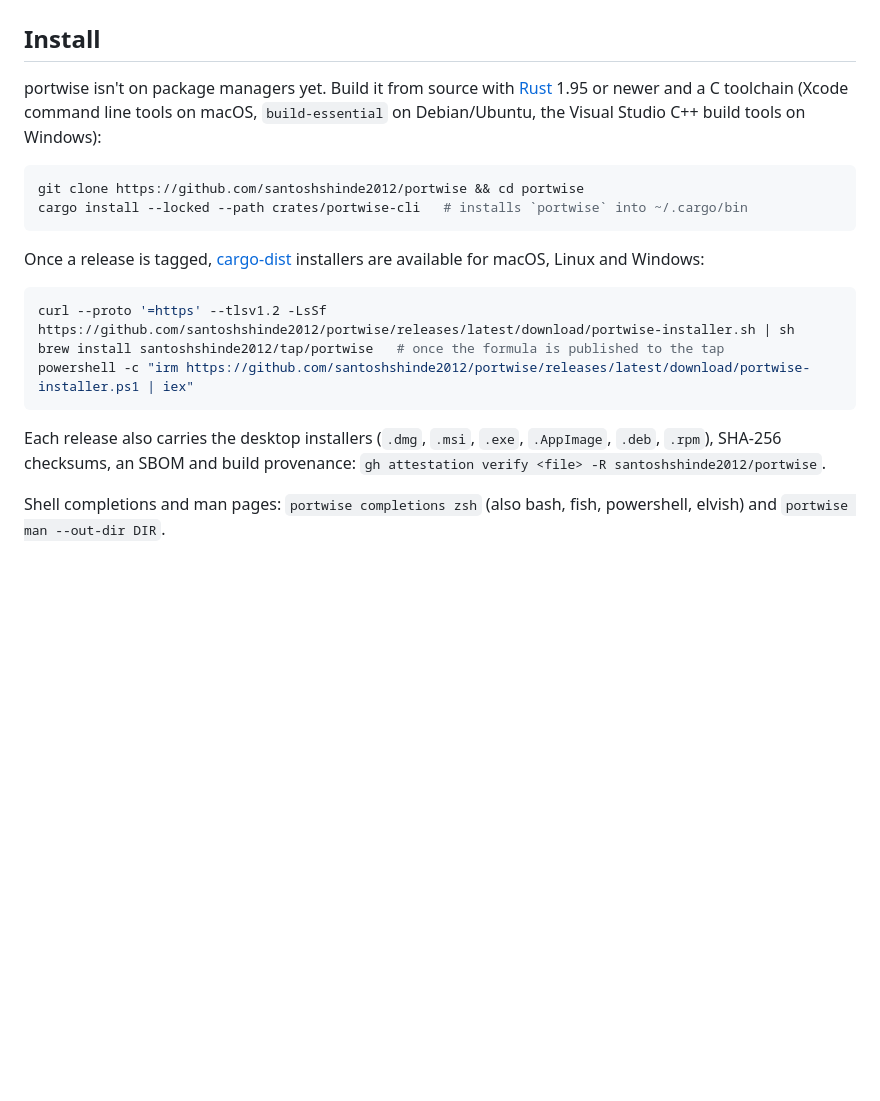
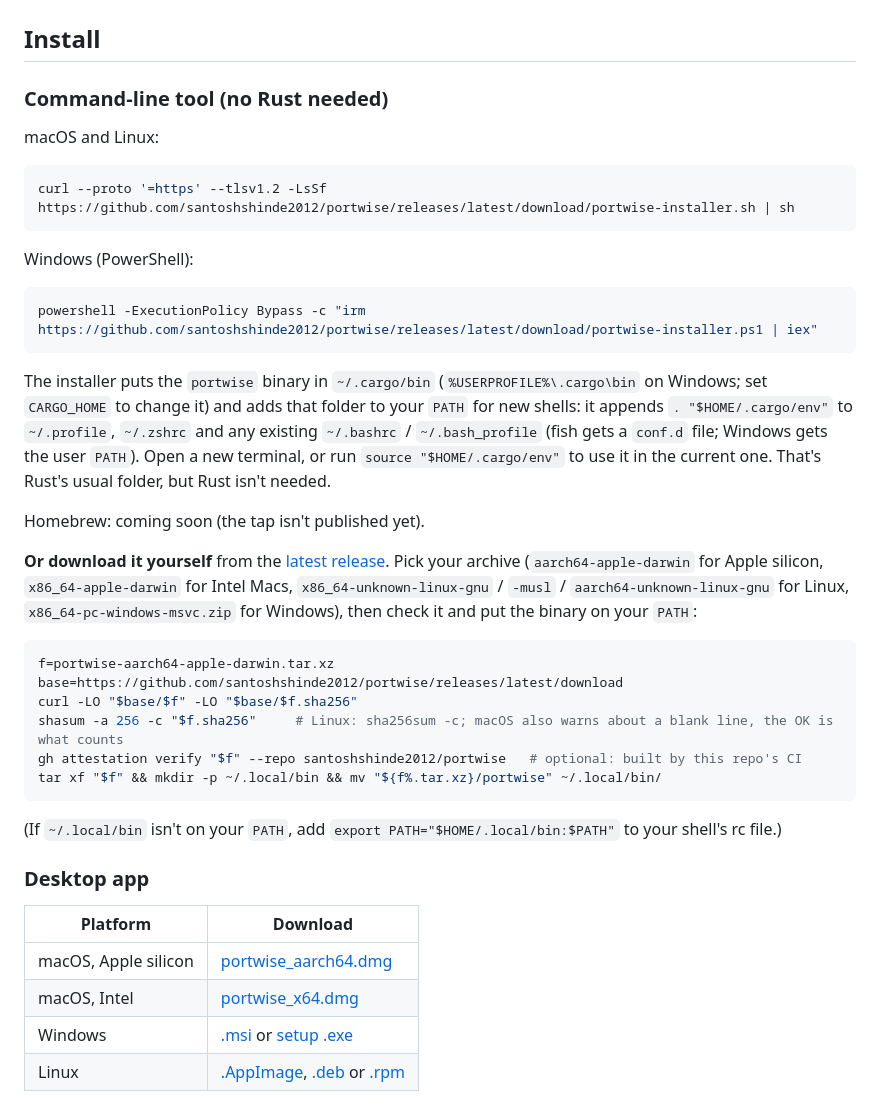
Before and after one commit to santoshshinde2012/holdmap, a Markdown page: README.md, the part around one of its changes. Drawn GitHub-style; blank space fills up the shorter version.

````diff
--- a/README.md
+++ b/README.md
@@ -66,27 +66,52 @@ portwise answers the questions you actually have:
 
 ## Install
 
-portwise isn't on package managers yet. Build it from source with
-[Rust](https://rustup.rs) 1.95 or newer and a C toolchain (Xcode command line tools on macOS,
-`build-essential` on Debian/Ubuntu, the Visual Studio C++ build tools on Windows):
+### Command-line tool (no Rust needed)
 
-```sh
-git clone https://github.com/santoshshinde2012/portwise && cd portwise
-cargo install --locked --path crates/portwise-cli   # installs `portwise` into ~/.cargo/bin
-```
-
-Once a release is tagged, [cargo-dist](https://github.com/axodotdev/cargo-dist) installers are
-available for macOS, Linux and Windows:
+macOS and Linux:
 
 ```sh
 curl --proto '=https' --tlsv1.2 -LsSf https://github.com/santoshshinde2012/portwise/releases/latest/download/portwise-installer.sh | sh
-brew install santoshshinde2012/tap/portwise   # once the formula is published to the tap
-powershell -c "irm https://github.com/santoshshinde2012/portwise/releases/latest/download/portwise-installer.ps1 | iex"
 ```
 
-Each release also carries the desktop installers (`.dmg`, `.msi`, `.exe`, `.AppImage`, `.deb`,
-`.rpm`), SHA-256 checksums, an SBOM and build provenance:
-`gh attestation verify <file> -R santoshshinde2012/portwise`.
+Windows (PowerShell):
 
-Shell completions and man pages: `portwise completions zsh` (also bash, fish, powershell, elvish)
-and `portwise man --out-dir DIR`.
+```powershell
+powershell -ExecutionPolicy Bypass -c "irm https://github.com/santoshshinde2012/portwise/releases/latest/download/portwise-installer.ps1 | iex"
+```
+
+The installer puts the `portwise` binary in `~/.cargo/bin` (`%USERPROFILE%\.cargo\bin` on
+Windows; set `CARGO_HOME` to change it) and adds that folder to your `PATH` for new shells: it
+appends `. "$HOME/.cargo/env"` to `~/.profile`, `~/.zshrc` and any existing `~/.bashrc` /
+`~/.bash_profile` (fish gets a `conf.d` file; Windows gets the user `PATH`). Open a new terminal,
+or run `source "$HOME/.cargo/env"` to use it in the current one. That's Rust's usual folder, but
+Rust isn't needed.
+
+Homebrew: coming soon (the tap isn't published yet).
+
+**Or download it yourself** from the [latest release](https://github.com/santoshshinde2012/portwise/releases/latest).
+Pick your archive (`aarch64-apple-darwin` for Apple silicon, `x86_64-apple-darwin` for Intel
+Macs, `x86_64-unknown-linux-gnu` / `-musl` / `aarch64-unknown-linux-gnu` for Linux,
+`x86_64-pc-windows-msvc.zip` for Windows), then check it and put the binary on your `PATH`:
+
+```sh
+f=portwise-aarch64-apple-darwin.tar.xz
+base=https://github.com/santoshshinde2012/portwise/releases/latest/download
+curl -LO "$base/$f" -LO "$base/$f.sha256"
+shasum -a 256 -c "$f.sha256"     # Linux: sha256sum -c; macOS also warns about a blank line, the OK is what counts
+gh attestation verify "$f" --repo santoshshinde2012/portwise   # optional: built by this repo's CI
+tar xf "$f" && mkdir -p ~/.local/bin && mv "${f%.tar.xz}/portwise" ~/.local/bin/
+```
+
+(If `~/.local/bin` isn't on your `PATH`, add `export PATH="$HOME/.local/bin:$PATH"` to your
+shell's rc file.)
+
+### Desktop app
+
+| Platform | Download |
+|---|---|
+| macOS, Apple silicon | [portwise_aarch64.dmg][dmg-arm64] |
+| macOS, Intel | [portwise_x64.dmg][dmg-x64] |
+| Windows | [.msi][msi] or [setup .exe][nsis] |
+| Linux | [.AppImage][appimage], [.deb][deb] or [.rpm][rpm] |
+
````
Also changed, not shown: other parts of README.md (+68 -0 lines).
